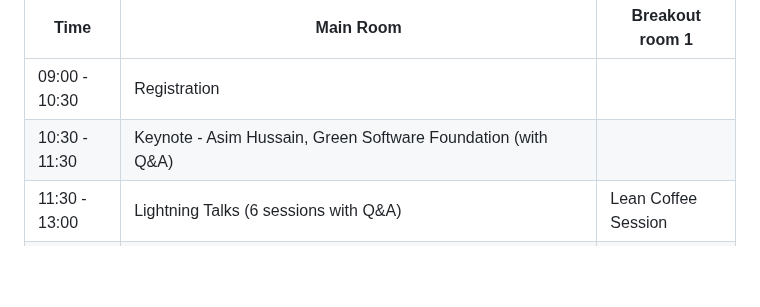
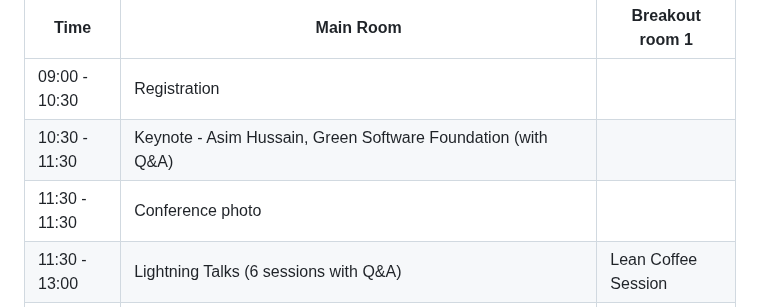
Before and after one commit to uk-x-gov-software-community/uk-x-gov-software-community.github.io, a Markdown page: conference-2025-01-29.md, the part around the change. Drawn GitHub-style; blank space fills up the shorter version.

Commit message:
Add conference photo agenda item

```diff
--- a/conference-2025-01-29.md
+++ b/conference-2025-01-29.md
@@ -23,6 +23,7 @@ The Cross Government Software Engineering Conference will take place on Wednesda
 |---------------|-------------------------------------------------------------------------------------------------------|---------------------|
 | 09:00 - 10:30 | Registration                                                                                          |                     |
 | 10:30 - 11:30 | Keynote - Asim Hussain, Green Software Foundation (with Q&A)                                          |                     |
+| 11:30 - 11:30 | Conference photo                                                                                      |                     |
 | 11:30 - 13:00 | Lightning Talks (6 sessions with Q&A)                                                                 | Lean Coffee Session |
 | 13:00 - 14:00 | Lunch                                                                                                 |                     |
 | 14:00 - 15:00 | Keynote - Terence Eden, Lessons learned Open Sourcing the UK's Covid Tracing App                      |                     |
```
